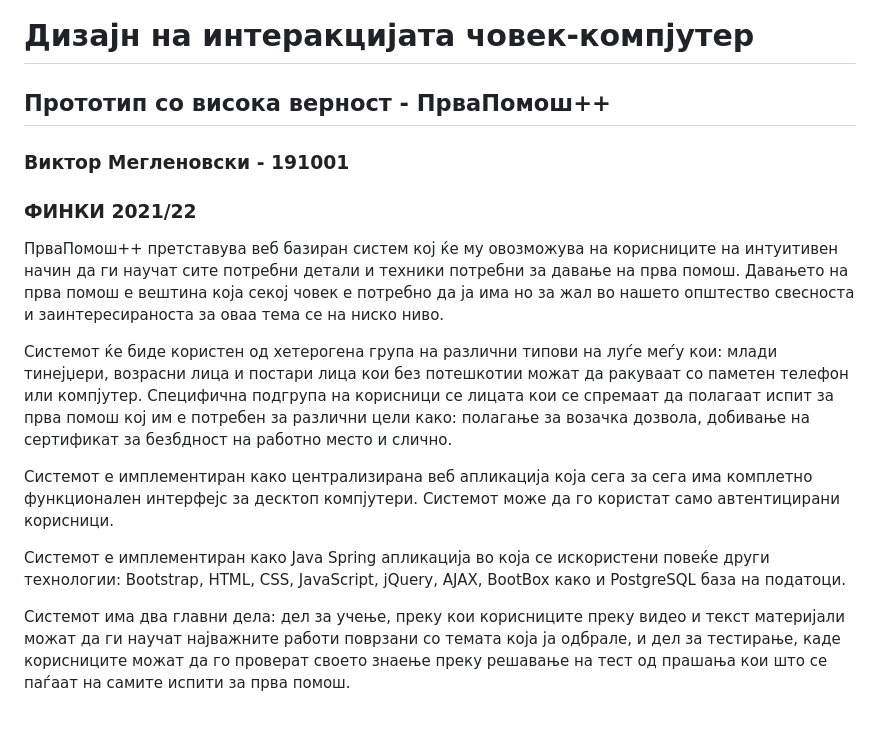
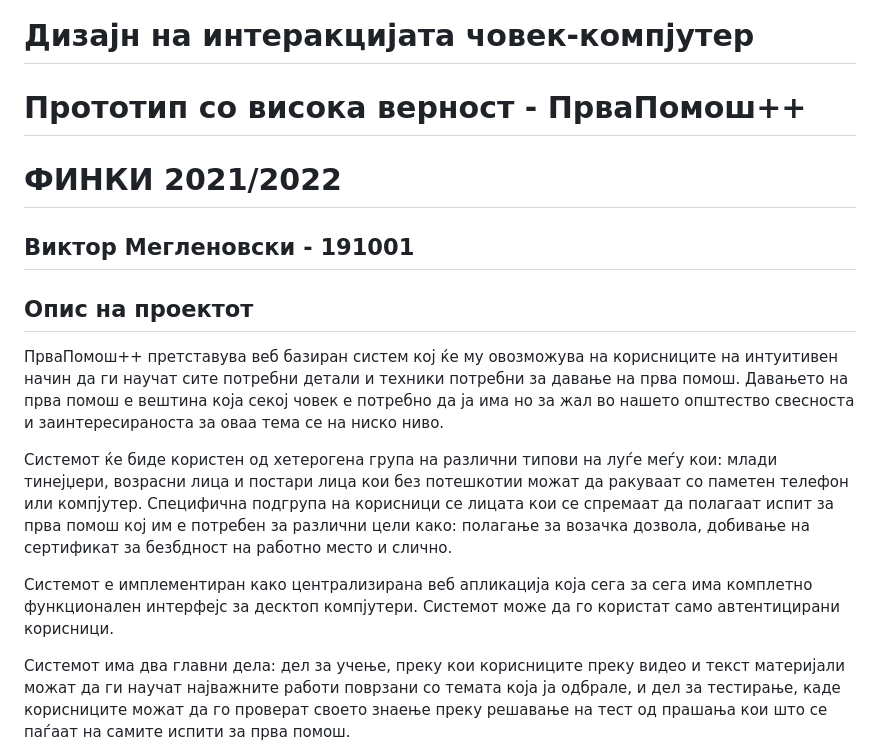
Before and after one commit to viktor-meglenovski/dnick-hifi-prototype, a Markdown page: README.md, the part around one of its changes. Drawn GitHub-style; blank space fills up the shorter version.

```diff
--- a/README.md
+++ b/README.md
@@ -1,7 +1,9 @@
 # Дизајн на интеракцијата човек-компјутер
-## Прототип со висока верност - ПрваПомош++
-### Виктор Мегленовски - 191001
-### ФИНКИ 2021/22
+# Прототип со висока верност - ПрваПомош++
+# ФИНКИ 2021/2022
+## Виктор Мегленовски - 191001
+
+## Опис на проектот
 
 ПрваПомош++ претставува веб базиран систем кој ќе му овозможува на корисниците на интуитивен начин да ги научат сите потребни детали и техники потребни за давање на прва помош. Давањето на прва помош е вештина која секој човек е потребно да ја има но за жал во нашето општество свесноста и заинтересираноста за оваа тема се на ниско ниво.
 
@@ -9,8 +11,6 @@
 
 Системот е имплементиран како централизирана веб апликација која сега за сега има комплетно функционален интерфејс за десктоп компјутери. Системот може да го користат само автентицирани корисници.
 
-Системот е имплементиран како Java Spring апликација во која се искористени повеќе други технологии: Bootstrap, HTML, CSS, JavaScript, jQuery, AJAX, BootBox како и PostgreSQL база на податоци.
-
 Системот има два главни дела: дел за учење, преку кои корисниците преку видео и текст материјали можат да ги научат најважните работи поврзани со темата која ја одбрале, и дел за тестирање, каде корисниците можат да го проверат своето знаење преку решавање на тест од прашања кои што се паѓаат на самите испити за прва помош.
 
 За секој корисник се зачувуваат неговите достигнувања и со тек на време системот според перформансите кои ги покажал корисникот му доделува сертификати во форма на беџови кои се прикажуваат на профилот на корисникот.
```
Also changed, not shown: other parts of README.md (+6 -0 lines).
